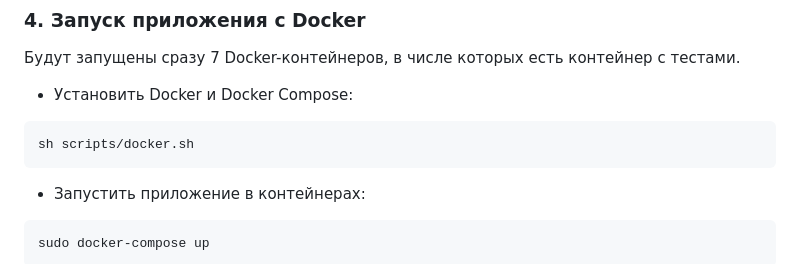
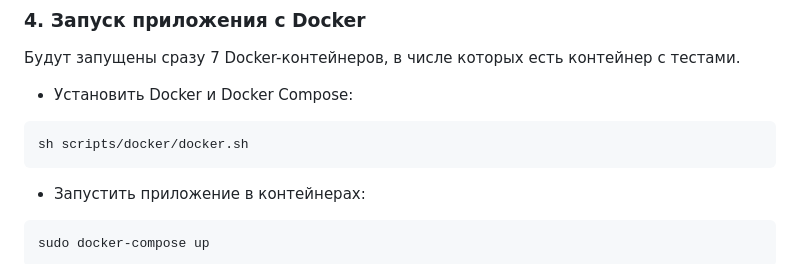
Before and after one commit to krpvse/run_with_me_api, a Markdown page: README.md, the part around the change. Drawn GitHub-style.

`````diff
--- a/README.md
+++ b/README.md
@@ -72,7 +72,7 @@ uvicorn src.main:app --reload
 
 - Установить Docker и Docker Compose:
 ````
-sh scripts/docker.sh
+sh scripts/docker/docker.sh
 ````
 
 - Запустить приложение в контейнерах:
`````
